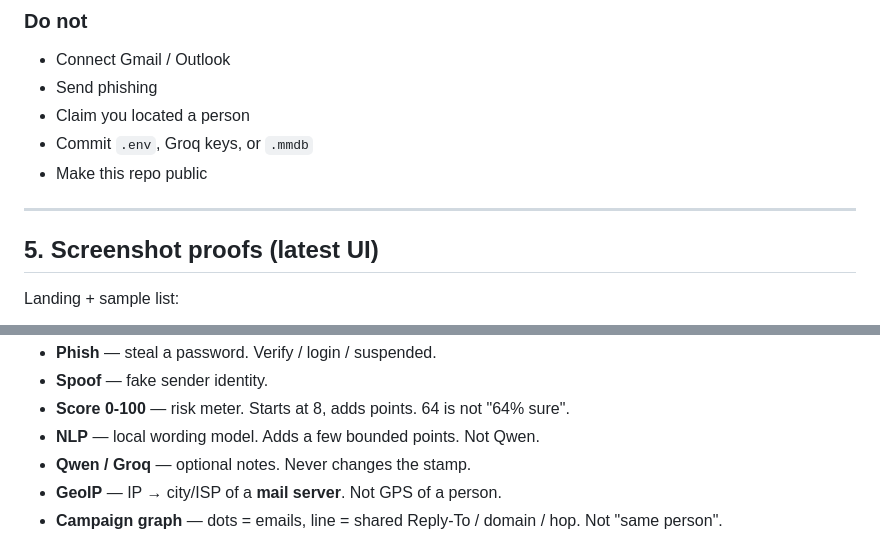
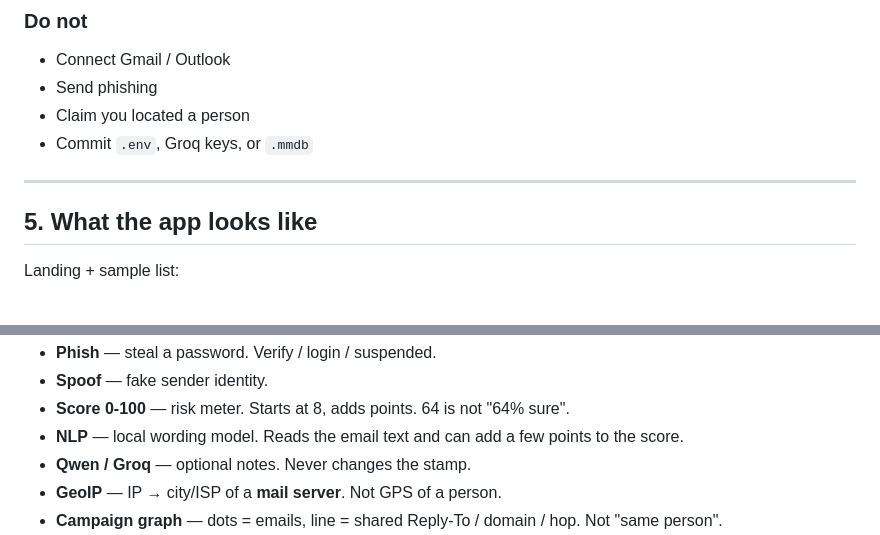
Before and after one commit to nexurlabs/sih, a Markdown page: docs/MailTrace_Complete_Guide.md, 2 parts joined by grey strips. Rendered like a GitHub page.

```diff
--- a/docs/MailTrace_Complete_Guide.md
+++ b/docs/MailTrace_Complete_Guide.md
@@ -165,11 +164,10 @@ python3 -m uvicorn app:app --host 127.0.0.1 --port 8777
 - Send phishing
 - Claim you located a person
 - Commit `.env`, Groq keys, or `.mmdb`
-- Make this repo public
 
 ---
 
-## 5. Screenshot proofs (latest UI)
+## 5. What the app looks like
 
 Landing + sample list:
 
@@ -259,7 +257,7 @@ All 8 fixtures:
 - **Phish** — steal a password. Verify / login / suspended.
 - **Spoof** — fake sender identity.
 - **Score 0-100** — risk meter. Starts at 8, adds points. 64 is not "64% sure".
-- **NLP** — local wording model. Adds a few bounded points. Not Qwen.
+- **NLP** — local wording model. Reads the email text and can add a few points to the score.
 - **Qwen / Groq** — optional notes. Never changes the stamp.
 - **GeoIP** — IP → city/ISP of a **mail server**. Not GPS of a person.
 - **Campaign graph** — dots = emails, line = shared Reply-To / domain / hop. Not "same person".
```
Also changed, not shown: other parts of docs/MailTrace_Complete_Guide.md (+10 -11 lines), README.md (+2 -3 lines), docs/shots/explainer/case_nlp.png, 4 other files.
